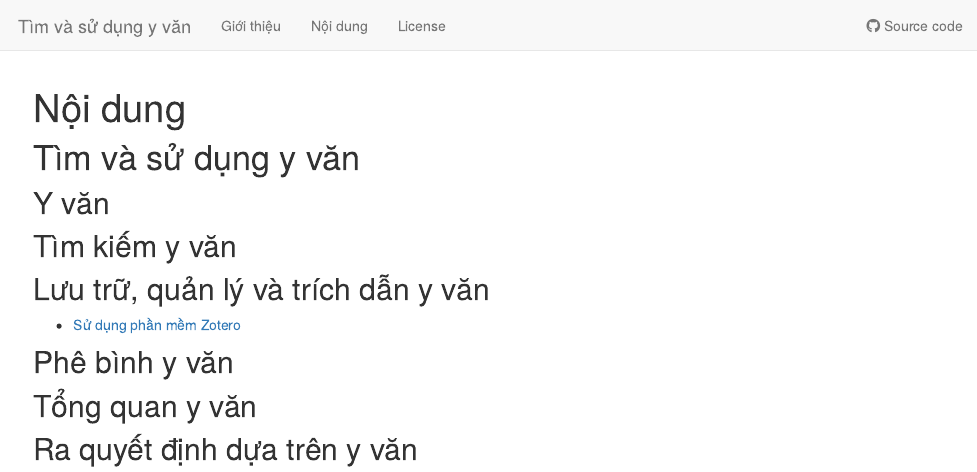
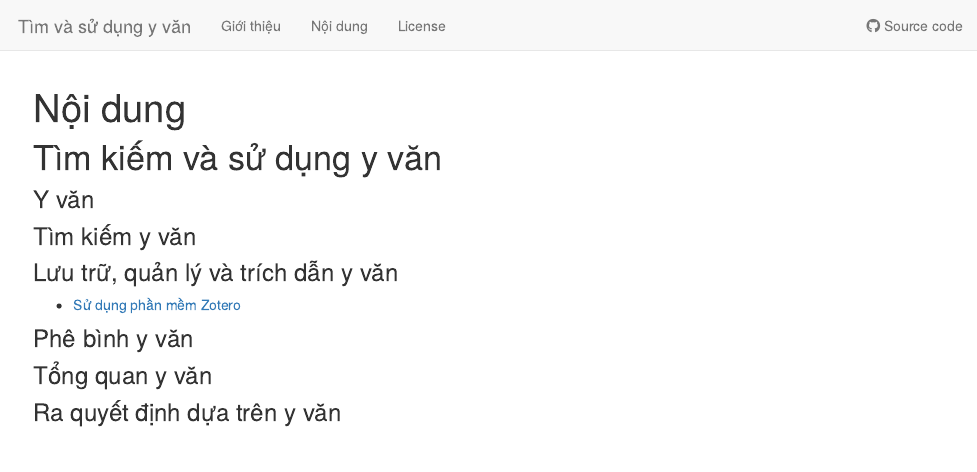
Before and after one commit to DECIDELab/using_evidence, an R Markdown document (analysis/index.Rmd): the page in a window 1100 px wide, from its top. Rendered offline with R 4.5, knitr and Pandoc, with nearby package versions; drawn as R Markdown's standard HTML page in place of the format the file asks for.

Commit message:
Publish the initial files for my project

```diff
--- a/analysis/index.Rmd
+++ b/analysis/index.Rmd
@@ -8,14 +8,14 @@ editor_options:
   chunk_output_type: console
 ---
 
-# Tìm và sử dụng y văn
+# Tìm kiếm và sử dụng y văn
 
-## Y văn
-## Tìm kiếm y văn
-## Lưu trữ, quản lý và trích dẫn y văn
+### Y văn
+### Tìm kiếm y văn
+### Lưu trữ, quản lý và trích dẫn y văn
 
 * [Sử dụng phần mềm Zotero](https://decidelab.github.io/using_evidence/Zotero.html)
 
-## Phê bình y văn
-## Tổng quan y văn
-## Ra quyết định dựa trên y văn
+### Phê bình y văn
+### Tổng quan y văn
+### Ra quyết định dựa trên y văn
```
Also changed, not shown: analysis/about.Rmd (+6 -0 lines), analysis/license.Rmd (+6 -0 lines).
